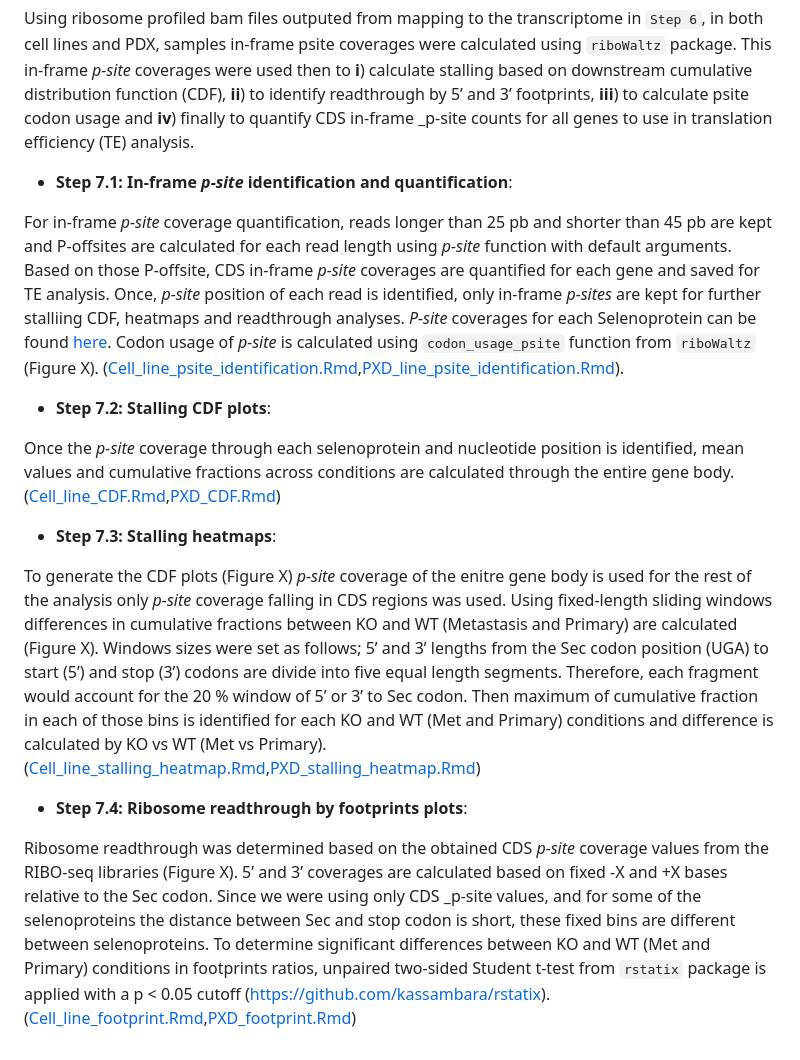
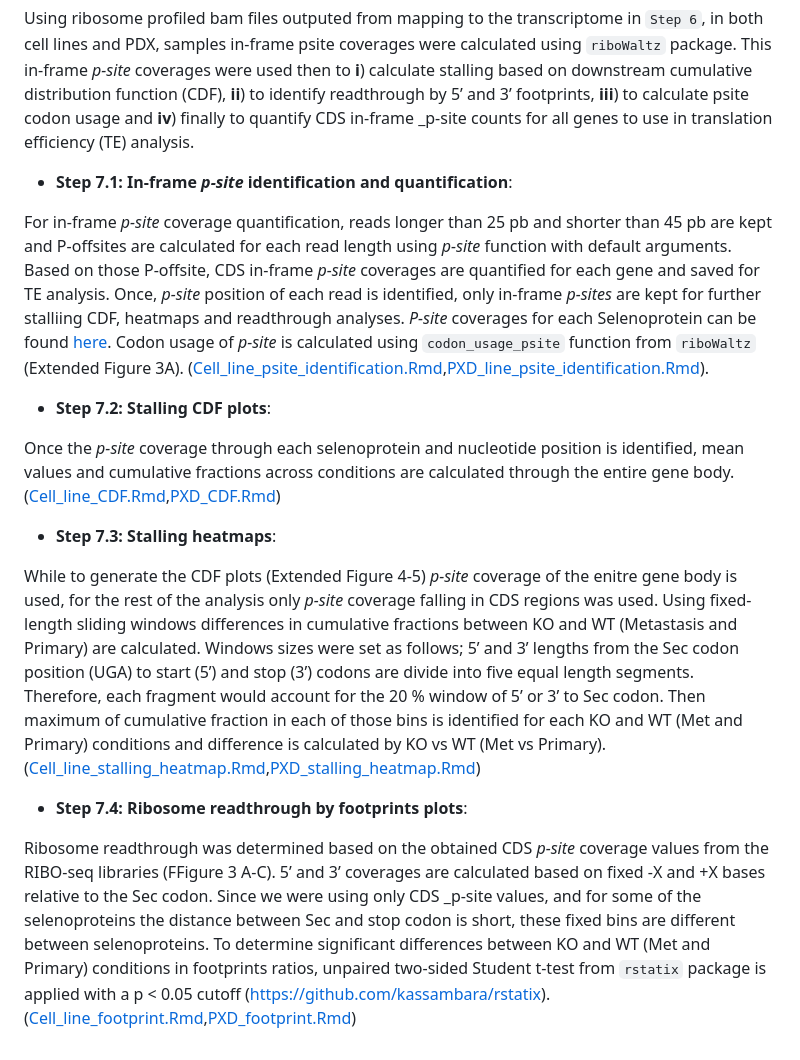
Before and after one commit to abcwcm/piskounova_ribo, a Markdown page: README.md, the part around the change. Drawn GitHub-style.

Commit message:
Update README.md
las changes

```diff
--- a/README.md
+++ b/README.md
@@ -55,7 +55,7 @@ Using ribosome profiled bam files outputed from mapping to the transcriptome in
 
 - **Step 7.1: In-frame *p-site* identification and quantification**:
 
-For in-frame *p-site* coverage quantification, reads longer than 25 pb and shorter than 45 pb are kept and P-offsites are calculated for each read length using *p-site* function with default arguments. Based on those P-offsite, CDS in-frame *p-site* coverages are quantified for each gene and saved for TE analysis. Once, *p-site* position of each read is identified, only in-frame *p-sites* are kept for further stalliing CDF, heatmaps and readthrough analyses. *P-site* coverages for each Selenoprotein can be found [here](https://github.com/abcwcm/piskounova_ribo/tree/main/selenoproteins_psite_counts). Codon usage of *p-site* is calculated using `codon_usage_psite` function from `riboWaltz` (Figure X). ([Cell_line_psite_identification.Rmd](https://github.com/abcwcm/piskounova_ribo/blob/main/analysis_scripts/downstream_analysis/Cell_lines/Script1_cell_lines_inframe_psite_idenitification.Rmd),[PXD_line_psite_identification.Rmd](https://github.com/abcwcm/piskounova_ribo/blob/main/analysis_scripts/downstream_analysis/Xenograft/Script1_PDX_inframe_psite_identification.Rmd)).
+For in-frame *p-site* coverage quantification, reads longer than 25 pb and shorter than 45 pb are kept and P-offsites are calculated for each read length using *p-site* function with default arguments. Based on those P-offsite, CDS in-frame *p-site* coverages are quantified for each gene and saved for TE analysis. Once, *p-site* position of each read is identified, only in-frame *p-sites* are kept for further stalliing CDF, heatmaps and readthrough analyses. *P-site* coverages for each Selenoprotein can be found [here](https://github.com/abcwcm/piskounova_ribo/tree/main/selenoproteins_psite_counts). Codon usage of *p-site* is calculated using `codon_usage_psite` function from `riboWaltz` (Extended Figure 3A). ([Cell_line_psite_identification.Rmd](https://github.com/abcwcm/piskounova_ribo/blob/main/analysis_scripts/downstream_analysis/Cell_lines/Script1_cell_lines_inframe_psite_idenitification.Rmd),[PXD_line_psite_identification.Rmd](https://github.com/abcwcm/piskounova_ribo/blob/main/analysis_scripts/downstream_analysis/Xenograft/Script1_PDX_inframe_psite_identification.Rmd)).
 
 
 
@@ -65,10 +65,10 @@ Once the *p-site* coverage through each selenoprotein and nucleotide position is
 
 - **Step 7.3: Stalling heatmaps**:
 
-To generate the CDF plots (Figure X) *p-site* coverage of the enitre gene body is used for the rest of the analysis only *p-site* coverage falling in CDS regions was used. Using fixed-length sliding windows differences in cumulative fractions between KO and WT (Metastasis and Primary) are calculated (Figure X). Windows sizes were set as follows; 5’ and 3’ lengths from the Sec codon position (UGA) to start (5’) and stop (3’) codons are divide into five equal length segments. Therefore, each fragment would account for the 20 % window of 5’ or 3’ to Sec codon. Then maximum of cumulative fraction in each of those bins is identified for each KO and WT (Met and Primary) conditions and difference is calculated by KO vs WT (Met vs Primary).  ([Cell_line_stalling_heatmap.Rmd](https://github.com/abcwcm/piskounova_ribo/blob/main/analysis_scripts/downstream_analysis/Cell_lines/Script3_cell_lines_stalling_Heatmap_bins.Rmd),[PXD_stalling_heatmap.Rmd](https://github.com/abcwcm/piskounova_ribo/blob/main/analysis_scripts/downstream_analysis/Xenograft/Script3_PDX_stalling_Heatmap_bins.Rmd))
+While to generate the CDF plots (Extended Figure 4-5) *p-site* coverage of the enitre gene body is used, for the rest of the analysis only *p-site* coverage falling in CDS regions was used. Using fixed-length sliding windows differences in cumulative fractions between KO and WT (Metastasis and Primary) are calculated. Windows sizes were set as follows; 5’ and 3’ lengths from the Sec codon position (UGA) to start (5’) and stop (3’) codons are divide into five equal length segments. Therefore, each fragment would account for the 20 % window of 5’ or 3’ to Sec codon. Then maximum of cumulative fraction in each of those bins is identified for each KO and WT (Met and Primary) conditions and difference is calculated by KO vs WT (Met vs Primary).  ([Cell_line_stalling_heatmap.Rmd](https://github.com/abcwcm/piskounova_ribo/blob/main/analysis_scripts/downstream_analysis/Cell_lines/Script3_cell_lines_stalling_Heatmap_bins.Rmd),[PXD_stalling_heatmap.Rmd](https://github.com/abcwcm/piskounova_ribo/blob/main/analysis_scripts/downstream_analysis/Xenograft/Script3_PDX_stalling_Heatmap_bins.Rmd))
 
 
 - **Step 7.4: Ribosome readthrough by footprints plots**:
 
-Ribosome readthrough was determined based on the obtained CDS *p-site* coverage values from the RIBO-seq libraries (Figure X). 5’ and 3’ coverages are calculated based on fixed -X and +X bases relative to the Sec codon. Since we were using only CDS _p-site values, and for some of the selenoproteins the distance between Sec and stop codon is short, these fixed bins are different between selenoproteins. To determine significant differences between KO and WT (Met and Primary) conditions in footprints ratios, unpaired two-sided Student t-test from `rstatix` package is applied with a p < 0.05 cutoff (https://github.com/kassambara/rstatix).
+Ribosome readthrough was determined based on the obtained CDS *p-site* coverage values from the RIBO-seq libraries (FFigure 3 A-C). 5’ and 3’ coverages are calculated based on fixed -X and +X bases relative to the Sec codon. Since we were using only CDS _p-site values, and for some of the selenoproteins the distance between Sec and stop codon is short, these fixed bins are different between selenoproteins. To determine significant differences between KO and WT (Met and Primary) conditions in footprints ratios, unpaired two-sided Student t-test from `rstatix` package is applied with a p < 0.05 cutoff (https://github.com/kassambara/rstatix).
 ([Cell_line_footprint.Rmd](https://github.com/abcwcm/piskounova_ribo/blob/main/analysis_scripts/downstream_analysis/Cell_lines/Script4_cell_lines_readthrough_footprints.Rmd),[PXD_footprint.Rmd](https://github.com/abcwcm/piskounova_ribo/blob/main/analysis_scripts/downstream_analysis/Xenograft/Script4_PDX_readthrough_footprints.Rmd))
```
